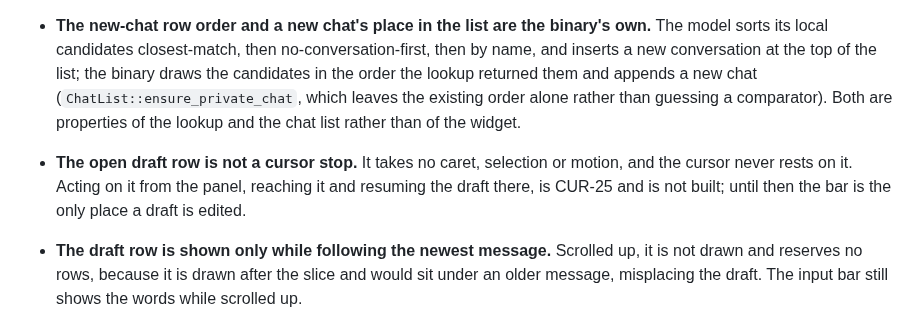
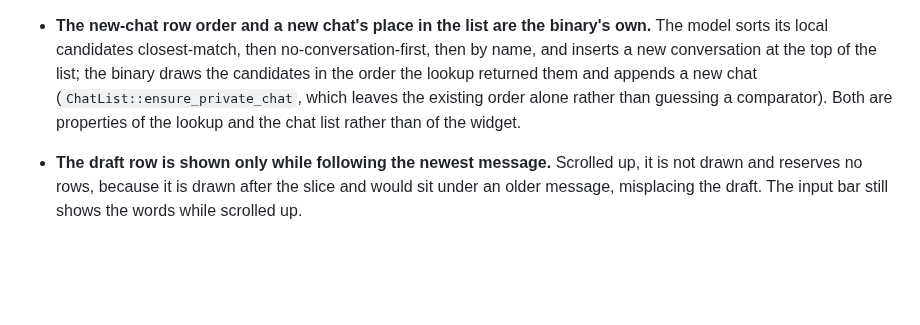
Before and after one commit to curedbylethe/televim, a Markdown page: docs/known-gaps.md, the part around the change. Rendered like a GitHub page; blank space fills up the shorter version.

```diff
--- a/docs/known-gaps.md
+++ b/docs/known-gaps.md
@@ -270,10 +270,6 @@ Real, and named so they are not mistaken for oversights:
   existing order alone rather than guessing a comparator). Both are properties of
   the lookup and the chat list rather than of the widget.
 
-- **The open draft row is not a cursor stop.** It takes no caret, selection or
-  motion, and the cursor never rests on it. Acting on it from the panel, reaching
-  it and resuming the draft there, is CUR-25 and is not built; until then the bar
-  is the only place a draft is edited.
 - **The draft row is shown only while following the newest message.** Scrolled
   up, it is not drawn and reserves no rows, because it is drawn after the slice
   and would sit under an older message, misplacing the draft. The input bar still
```
Also changed, not shown: README.md (+3 -1 lines).
